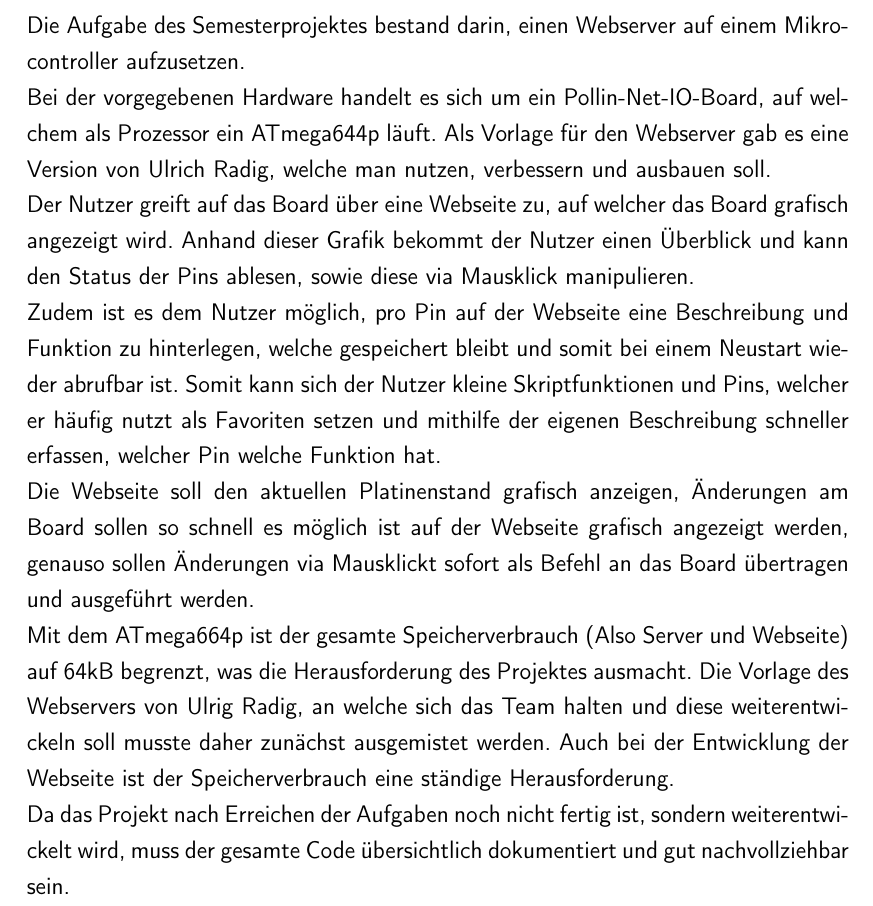
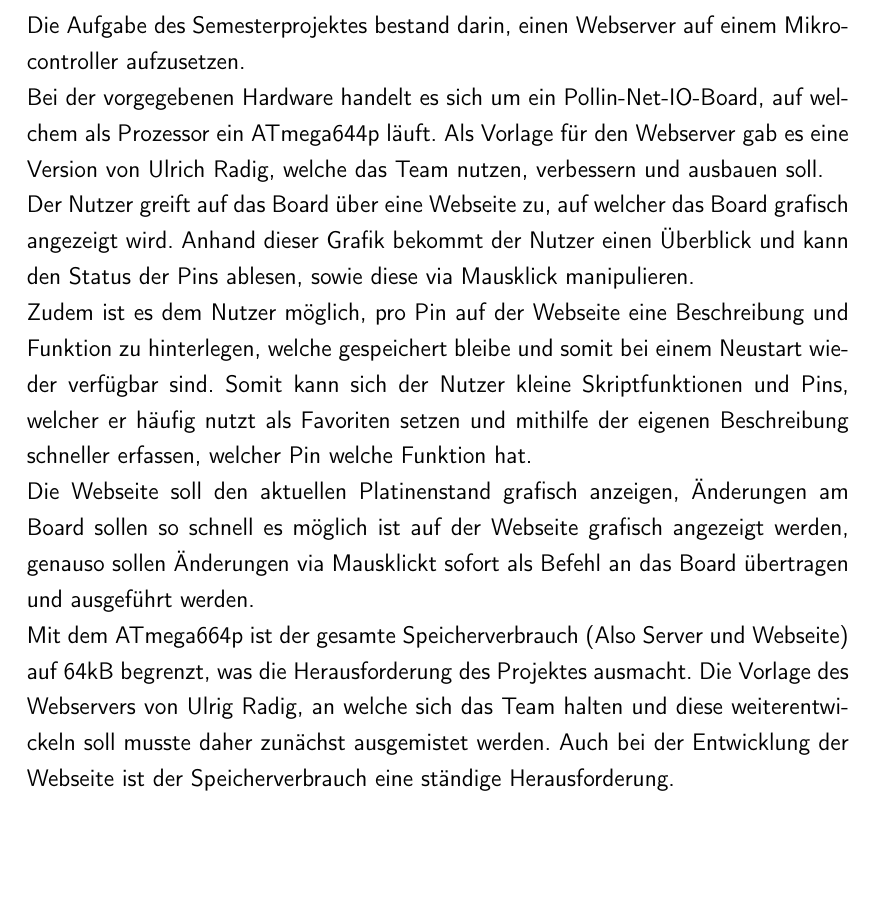
Before and after one commit to bits10/AC9SS15, a LaTeX thesis (Dokumentation/src/main.tex, which reads Dokumentation/src/content/aufgabenstellung.tex): part of page 17 of 81, cut so that both start at the same text, the shorter picture padded with empty space. Compiled offline with pdfLaTeX.

Commit message:
aufgabenstellung korrigiert
Fehler von Durchlesen behoben

```diff
--- a/Dokumentation/src/content/aufgabenstellung.tex
+++ b/Dokumentation/src/content/aufgabenstellung.tex
@@ -1,12 +1,13 @@
+%Korrigiert
 \chapter{Aufgabenstellung}
 
 Die Aufgabe des Semesterprojektes bestand darin, einen Webserver auf einem Mikrocontroller aufzusetzen.\\
 Bei der vorgegebenen Hardware handelt es sich um ein Pollin-Net-IO-Board, auf welchem als Prozessor ein ATmega644p
-läuft. Als Vorlage für den Webserver gab es eine Version von Ulrich Radig, welche man nutzen, verbessern und ausbauen soll.\\
+läuft. Als Vorlage für den Webserver gab es eine Version von Ulrich Radig, welche das Team nutzen, verbessern und ausbauen soll.\\
 Der Nutzer greift auf das Board über eine Webseite zu, auf welcher das Board grafisch angezeigt wird. Anhand dieser Grafik
 bekommt der Nutzer einen Überblick und kann den Status der Pins ablesen, sowie diese via Mausklick manipulieren.\\
 Zudem ist es dem Nutzer möglich, pro Pin auf der Webseite eine Beschreibung und Funktion zu
-hinterlegen, welche gespeichert bleibt und somit bei einem Neustart wieder abrufbar ist. Somit kann sich der Nutzer kleine Skriptfunktionen und Pins,
+hinterlegen, welche gespeichert bleibe und somit bei einem Neustart wieder verfügbar sind. Somit kann sich der Nutzer kleine Skriptfunktionen und Pins,
 welcher er häufig nutzt als Favoriten setzen und mithilfe der eigenen Beschreibung schneller erfassen, welcher Pin welche Funktion hat.\\
 Die Webseite soll den aktuellen Platinenstand grafisch anzeigen, Änderungen am Board sollen so
 schnell es möglich ist auf der Webseite grafisch angezeigt werden, genauso sollen Änderungen via Mausklickt sofort als Befehl
@@ -14,5 +15,3 @@ an das Board übertragen und ausgeführt werden.\\
 Mit dem ATmega664p ist der gesamte Speicherverbrauch (Also Server und Webseite) auf 64kB begrenzt, was die Herausforderung des
 Projektes ausmacht. Die Vorlage des Webservers von Ulrig Radig, an welche sich das Team halten und diese weiterentwickeln soll
 musste daher zunächst ausgemistet werden. Auch bei der Entwicklung der Webseite ist der Speicherverbrauch eine ständige Herausforderung.\\
-Da das Projekt nach Erreichen der Aufgaben noch nicht fertig ist, sondern weiterentwickelt wird, muss der gesamte Code übersichtlich
-dokumentiert und gut nachvollziehbar sein.
```
